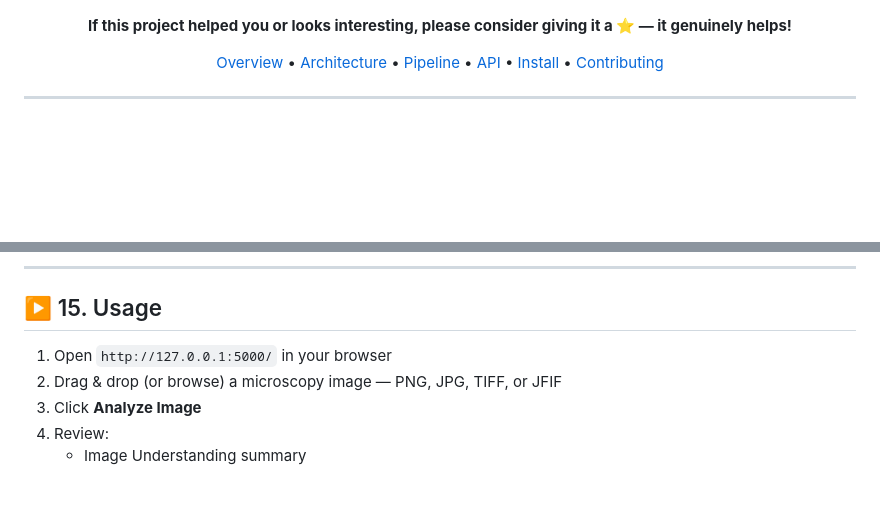
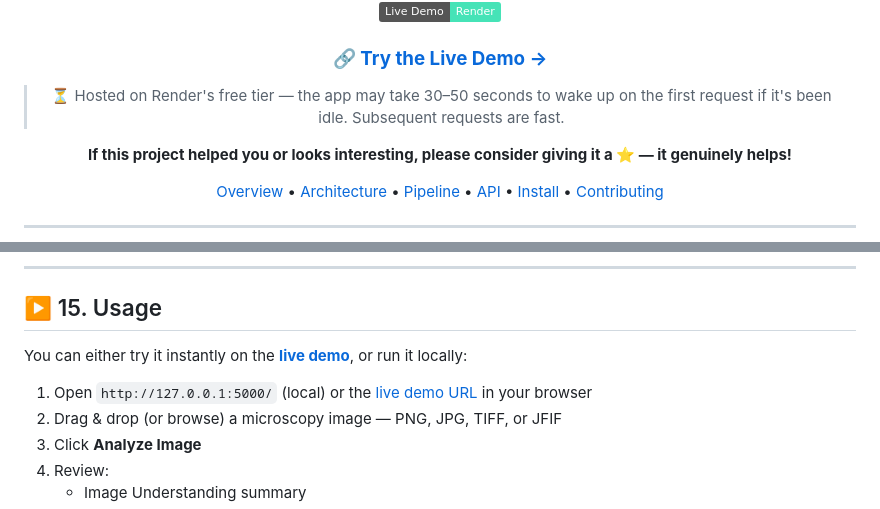
Before and after one commit to Sohel123-png/cell_analyzer, a Markdown page: README.md, 2 parts joined by grey strips. Rendered like a GitHub page; badges without logos; blank space fills up the shorter version.

```diff
--- a/README.md
+++ b/README.md
@@ -10,6 +10,11 @@
 [![scikit-image](https://img.shields.io/badge/scikit--image-Segmentation-orange)](https://scikit-image.org/)
 [![License](https://img.shields.io/badge/License-Portfolio%2FEducational-lightgrey)](#-license)
 [![Status](https://img.shields.io/badge/Status-Active%20Development-brightgreen)](#-current-status--limitations)
+[![Live Demo](https://img.shields.io/badge/Live%20Demo-Render-46E3B7?logo=render&logoColor=white)](https://cell-analyzer.onrender.com)
+
+### 🔗 [**Try the Live Demo →**](https://cell-analyzer.onrender.com)
+
+> ⏳ Hosted on Render's free tier — the app may take 30–50 seconds to wake up on the first request if it's been idle. Subsequent requests are fast.
 
 **If this project helped you or looks interesting, please consider giving it a ⭐ — it genuinely helps!**
 
@@ -580,7 +585,9 @@ Expected output:
 
 ## ▶️ 15. Usage
 
-1. Open `http://127.0.0.1:5000/` in your browser
+You can either try it instantly on the **[live demo](https://cell-analyzer.onrender.com)**, or run it locally:
+
+1. Open `http://127.0.0.1:5000/` (local) or the [live demo URL](https://cell-analyzer.onrender.com) in your browser
 2. Drag & drop (or browse) a microscopy image — PNG, JPG, TIFF, or JFIF
 3. Click **Analyze Image**
 4. Review:
```
Also changed, not shown: other parts of README.md (+1 -1 lines).
